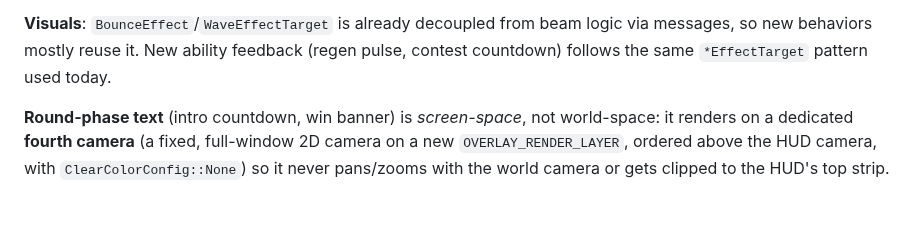
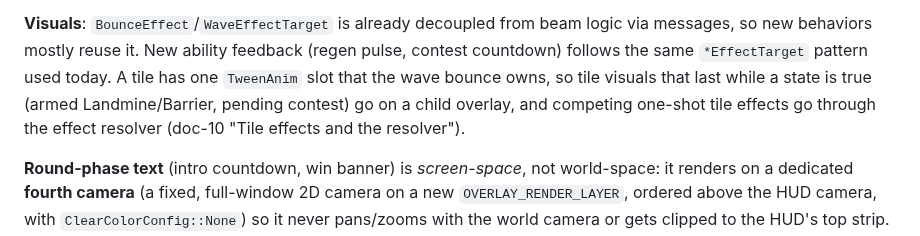
Before and after one commit to neurosoup/tyled, a Markdown page: DECKBUILDING.md, the part around the change. GitHub-like rendering; blank space fills up the shorter version.

```diff
--- a/DECKBUILDING.md
+++ b/DECKBUILDING.md
@@ -492,7 +492,10 @@ reset" rather than hardcoding "impassable" — the payload may evolve again.
 **Visuals**: `BounceEffect`/`WaveEffectTarget` is already decoupled from beam
 logic via messages, so new behaviors mostly reuse it. New ability feedback
 (regen pulse, contest countdown) follows the same `*EffectTarget` pattern used
-today.
+today. A tile has one `TweenAnim` slot that the wave bounce owns, so tile
+visuals that last while a state is true (armed Landmine/Barrier, pending
+contest) go on a child overlay, and competing one-shot tile effects go through
+the effect resolver (doc-10 "Tile effects and the resolver").
 
 **Round-phase text** (intro countdown, win banner) is *screen-space*, not
 world-space: it renders on a dedicated **fourth camera** (a fixed, full-window
```
Also changed, not shown: backlog/docs/doc-10 - 008-Effects-plugin.md (+16 -0 lines), backlog/tasks/task-11 - Effect-drivers-and-resolver-refactor.md (+2 -0 lines).
